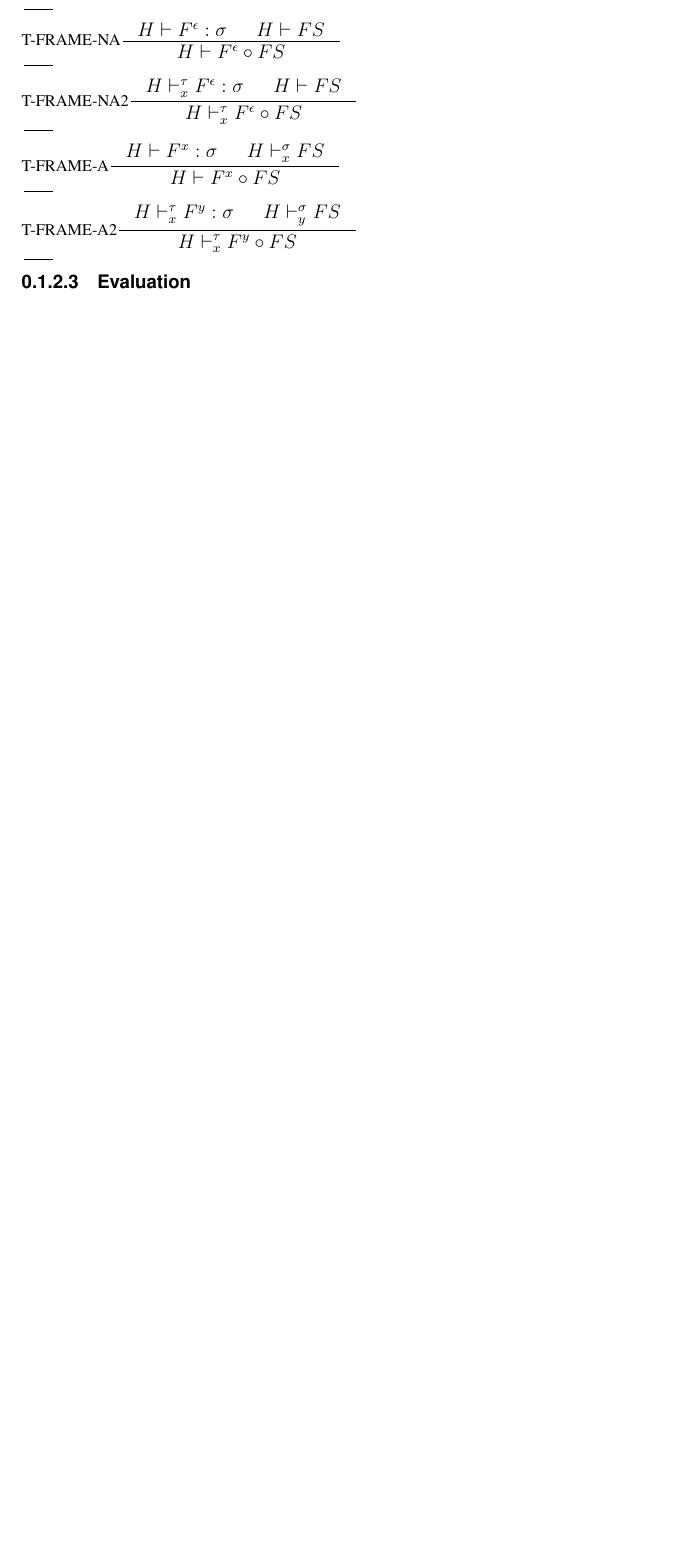
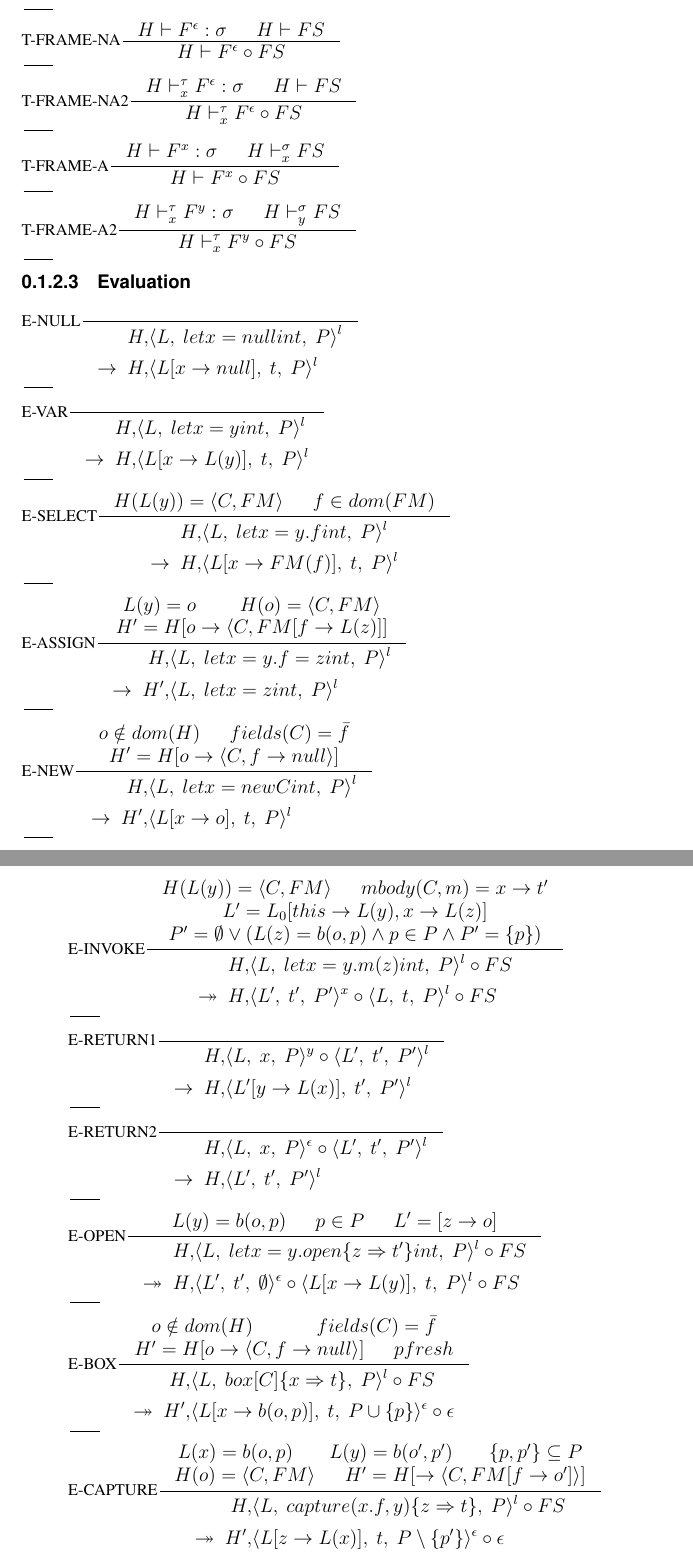
Before and after one commit to Willenbrink/masterthesis, a LaTeX thesis (Thesis/thesis.tex, which reads Thesis/rules.tex): part of page 8 of 8 before the commit and two parts of pages 8 and 9 of 9 after it, the two joined at a grey line, cut so that both start at the same text, the shorter picture padded with empty space. The pictures show the PDF file Thesis/thesis.pdf that the author committed with the source.

Commit message:
Finish LaCasa evaluation rules

```diff
--- a/Thesis/rules.tex
+++ b/Thesis/rules.tex
@@ -185,3 +185,35 @@
 
 
 \subsubsection{Evaluation}
+\inference[E-NULL]{}{\reducframe{\sframe{let x = null in t}}{\sframe[L[x \rightarrow null]]{t}}}
+\inference[]{}{}
+\inference[E-VAR]{}{\reducframe{\sframe{let x = y in t}}{\sframe[L[x \rightarrow L(y)]]{t}}}
+\inference[]{}{}
+\inference[E-SELECT]{H(L(y)) = \langle C, FM \rangle & f \in dom(FM)}{\reducframe{\sframe{let x = y.f in t}}{\sframe[L[x \rightarrow FM(f)]]{t}}}
+\inference[]{}{}
+\inference[E-ASSIGN]{L(y) = o & H(o) = \langle C, FM \rangle \\
+  H' = H[o \rightarrow \langle C, FM[f \rightarrow L(z)]]}{
+  \reducframe{\sframe{let x = y.f = z in t}}[H']{\sframe{let x = z in t}}}
+\inference[]{}{}
+\inference[E-NEW]{o \notin dom(H) & fields(C) = \bar{f}\\
+H' = H[o \rightarrow \langle C, f \rightarrow null \rangle]}{\reducframe{\sframe{let x = new C in t}}[H']{\sframe[L[x \rightarrow o]]{t}}}
+\inference[]{}{}
+\inference[E-INVOKE]{H(L(y)) = \langle C, FM \rangle & mbody(C, m) = x \rightarrow t'\\
+  L' = L_0[this \rightarrow L(y), x \rightarrow L(z)]\\
+P' = \emptyset \vee (L(z) = b(o, p) \wedge p \in P \wedge P' = \{ p \})}{\reducstack{\sframe{let x = y.m(z) in t}}{\sframe[L']{t'}[P'][x] \circ \sframe{t}}}
+\inference[]{}{}
+\inference[E-RETURN1]{}{\reducframe{\sframe{x}[P][y] \circ \sframe[L']{t'}[P']}{\sframe[L'[y \rightarrow L(x)]]{t'}[P']}}
+\inference[]{}{}
+\inference[E-RETURN2]{}{\reducframe{\sframe{x}[P][\epsilon] \circ \sframe[L']{t'}[P']}{\sframe[L']{t'}[P']}}
+\inference[]{}{}
+\inference[E-OPEN]{L(y) = b(o,p) & p \in P & L'= [z \rightarrow o]}{\reducstack{
+    \sframe{let x = y.open \{ z \Rightarrow t'\} in t}
+  }{
+    \sframe[L']{t'}[\emptyset][\epsilon] \circ \sframe[L[x \rightarrow L(y)]]{t}
+  }}
+\inference[]{}{}
+\inference[E-BOX]{o \notin dom(H) & fields(C) = \bar{f}\\
+  H' = H[ o \rightarrow \langle C, f \rightarrow null \rangle ] & p fresh}{
+  \reducstack{
+    \sframe{box[C]\{x \Rightarrow t\}}
+  }*[H']{
@@ -187,0 +230,9 @@
+  }[\epsilon]
+}
+\inference[]{}{}
+\inference[E-SWAP]{L(x) = b(o,p) & L(y) = b(o', p') & \{p, p'\} \subseteq P\\
+  H(o) = \langle C, FM \rangle & FM(f) = o'' & p'' fresh\\
+  H' = H[o \rightarrow \langle C, FM[f \rightarrow o'] \rangle ]}{
+  \reducstack{
+    \sframe{swap(x.f,y) \{ z \Rightarrow t\}}
+  }*[H']{
```
Also changed, not shown: Thesis/thesis.pdf, Thesis/rules.tex (26 more changed lines).
